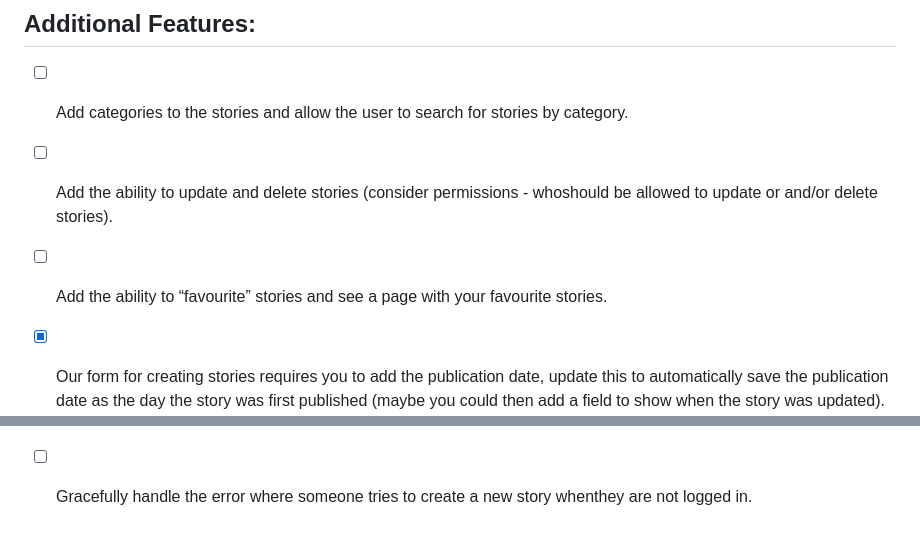
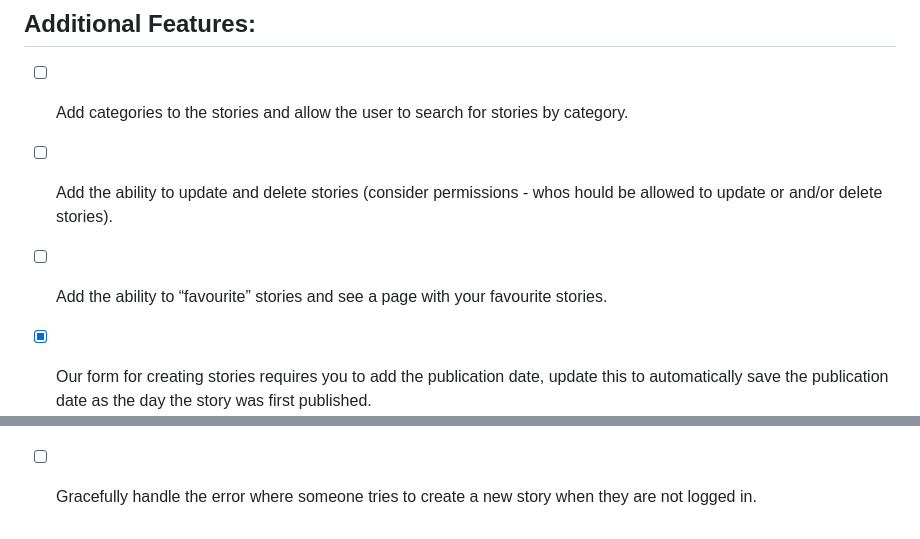
Before and after one commit to rosiemaguire/django-project-she-codes-news, a Markdown page: README.md, 2 parts joined by grey strips. GitHub-like rendering.

```diff
--- a/README.md
+++ b/README.md
@@ -66,10 +66,10 @@ This project uses HTML, CSS and the Django framework. It is a news website that
 ## Additional Features:
 - [ ] Add categories to the stories and allow the user to search for stories by category.
 
-- [ ] Add the ability to update and delete stories (consider permissions - whoshould be allowed to update or and/or delete stories).
+- [ ] Add the ability to update and delete stories (consider permissions - whos hould be allowed to update or and/or delete stories).
 
 - [ ] Add the ability to “favourite” stories and see a page with your favourite stories.
 
-- [X] Our form for creating stories requires you to add the publication date, update this to automatically save the publication date as the day the story was first published (maybe you could then add a field to show when the story was updated).
+- [X] Our form for creating stories requires you to add the publication date, update this to automatically save the publication date as the day the story was first published.
     ![Add Story Form](she_codes_news/images/127.0.0.1_8000_news_add-story_.png)
-- [ ] Gracefully handle the error where someone tries to create a new story whenthey are not logged in.
+- [ ] Gracefully handle the error where someone tries to create a new story when they are not logged in.
```
